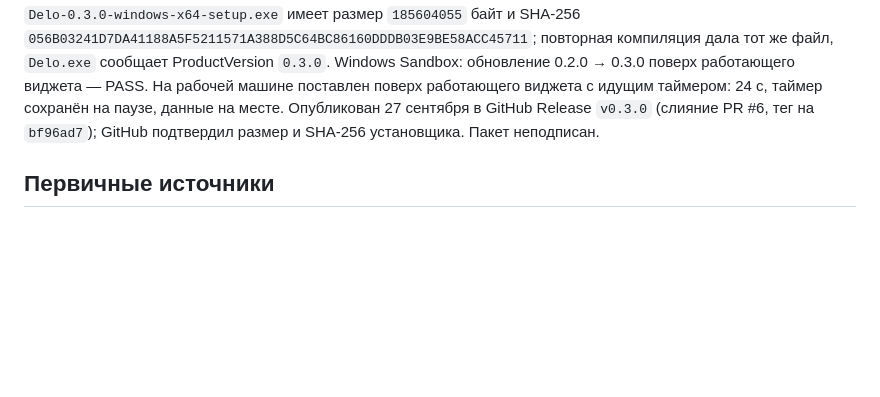
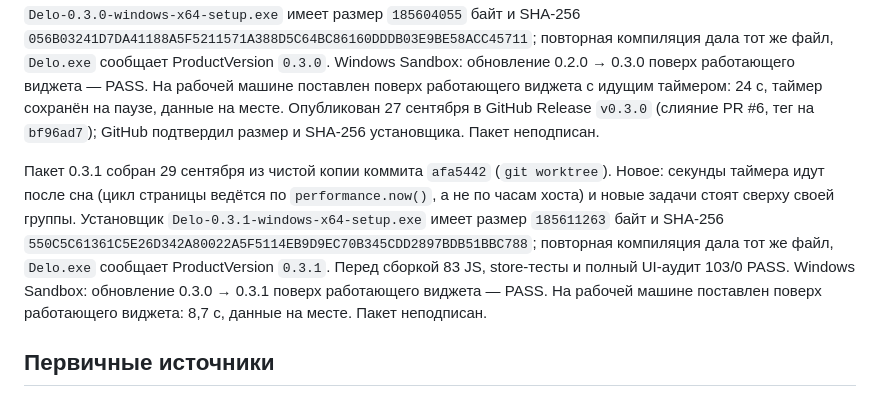
Before and after one commit to smmisha/Delo, a Markdown page: architecture/DISTRIBUTION.md, the part around the change. GitHub-like rendering; blank space fills up the shorter version.

Commit message:
Record the 0.3.1 build, sandbox check and install
Co-Authored-By: Claude Sonnet 5.5 <noreply@anthropic.com>

```diff
--- a/architecture/DISTRIBUTION.md
+++ b/architecture/DISTRIBUTION.md
@@ -89,6 +89,8 @@ TASKS.md фиксирует выполненное отключение `Contain
 
 Пакет 0.3.0 собран 27 сентября из чистой копии коммита `ea14395` (`git worktree`). Новое: даты в тексте (T08), поиск в архиве и корзине (A05), статистика времени (F04), экспорт и импорт (N12), забытый таймер (F03), напоминание перед сроком (T07), пауза таймера с клавиатуры (F05), проверка обновлений (N13); код и unit-тесты сделаны облачной сессией, живая проверка и исправление высоты строки F03 — на рабочей машине (TASKS.md). Установщик `Delo-0.3.0-windows-x64-setup.exe` имеет размер `185604055` байт и SHA-256 `056B03241D7DA41188A5F5211571A388D5C64BC86160DDDB03E9BE58ACC45711`; повторная компиляция дала тот же файл, `Delo.exe` сообщает ProductVersion `0.3.0`. Windows Sandbox: обновление 0.2.0 → 0.3.0 поверх работающего виджета — PASS. На рабочей машине поставлен поверх работающего виджета с идущим таймером: 24 с, таймер сохранён на паузе, данные на месте. Опубликован 27 сентября в GitHub Release `v0.3.0` (слияние PR #6, тег на `bf96ad7`); GitHub подтвердил размер и SHA-256 установщика. Пакет неподписан.
 
+Пакет 0.3.1 собран 29 сентября из чистой копии коммита `afa5442` (`git worktree`). Новое: секунды таймера идут после сна (цикл страницы ведётся по `performance.now()`, а не по часам хоста) и новые задачи стоят сверху своей группы. Установщик `Delo-0.3.1-windows-x64-setup.exe` имеет размер `185611263` байт и SHA-256 `550C5C61361C5E26D342A80022A5F5114EB9D9EC70B345CDD2897BDB51BBC788`; повторная компиляция дала тот же файл, `Delo.exe` сообщает ProductVersion `0.3.1`. Перед сборкой 83 JS, store-тесты и полный UI-аудит 103/0 PASS. Windows Sandbox: обновление 0.3.0 → 0.3.1 поверх работающего виджета — PASS. На рабочей машине поставлен поверх работающего виджета: 8,7 с, данные на месте. Пакет неподписан.
+
 ## Первичные источники
 
 - Microsoft WebView2 distribution: https://learn.microsoft.com/en-us/microsoft-edge/webview2/concepts/distribution
```
Also changed, not shown: ROADMAP.md (+1 -1 lines), TASKS.md (+2 -0 lines).
